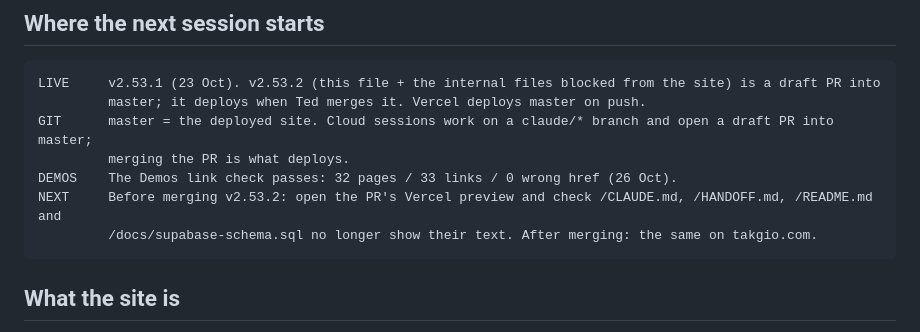
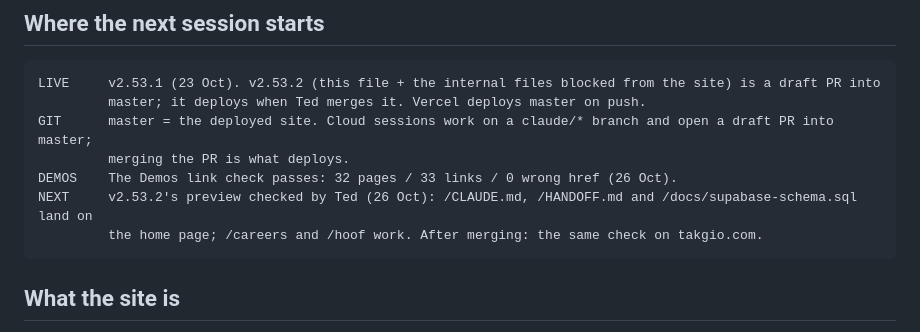
Before and after one commit to tazpinball/takgio-website, a Markdown page: HANDOFF.md, the part around the change. GitHub-like rendering.

Commit message:
HANDOFF: v2.53.2's preview checked by Ted
Co-Authored-By: Claude Opus 5.5 <noreply@anthropic.com>
Claude-Session: https://claude.ai/code/session_014NfPu5R5bDU8YB5NNqmuoc

````diff
--- a/HANDOFF.md
+++ b/HANDOFF.md
@@ -15,8 +15,8 @@ LIVE     v2.53.1 (23 Oct). v2.53.2 (this file + the internal files blocked from
 GIT      master = the deployed site. Cloud sessions work on a claude/* branch and open a draft PR into master;
          merging the PR is what deploys.
 DEMOS    The Demos link check passes: 32 pages / 33 links / 0 wrong href (26 Oct).
-NEXT     Before merging v2.53.2: open the PR's Vercel preview and check /CLAUDE.md, /HANDOFF.md, /README.md and
-         /docs/supabase-schema.sql no longer show their text. After merging: the same on takgio.com.
+NEXT     v2.53.2's preview checked by Ted (26 Oct): /CLAUDE.md, /HANDOFF.md and /docs/supabase-schema.sql land on
+         the home page; /careers and /hoof work. After merging: the same check on takgio.com.
 ```
 
 ## What the site is
````
